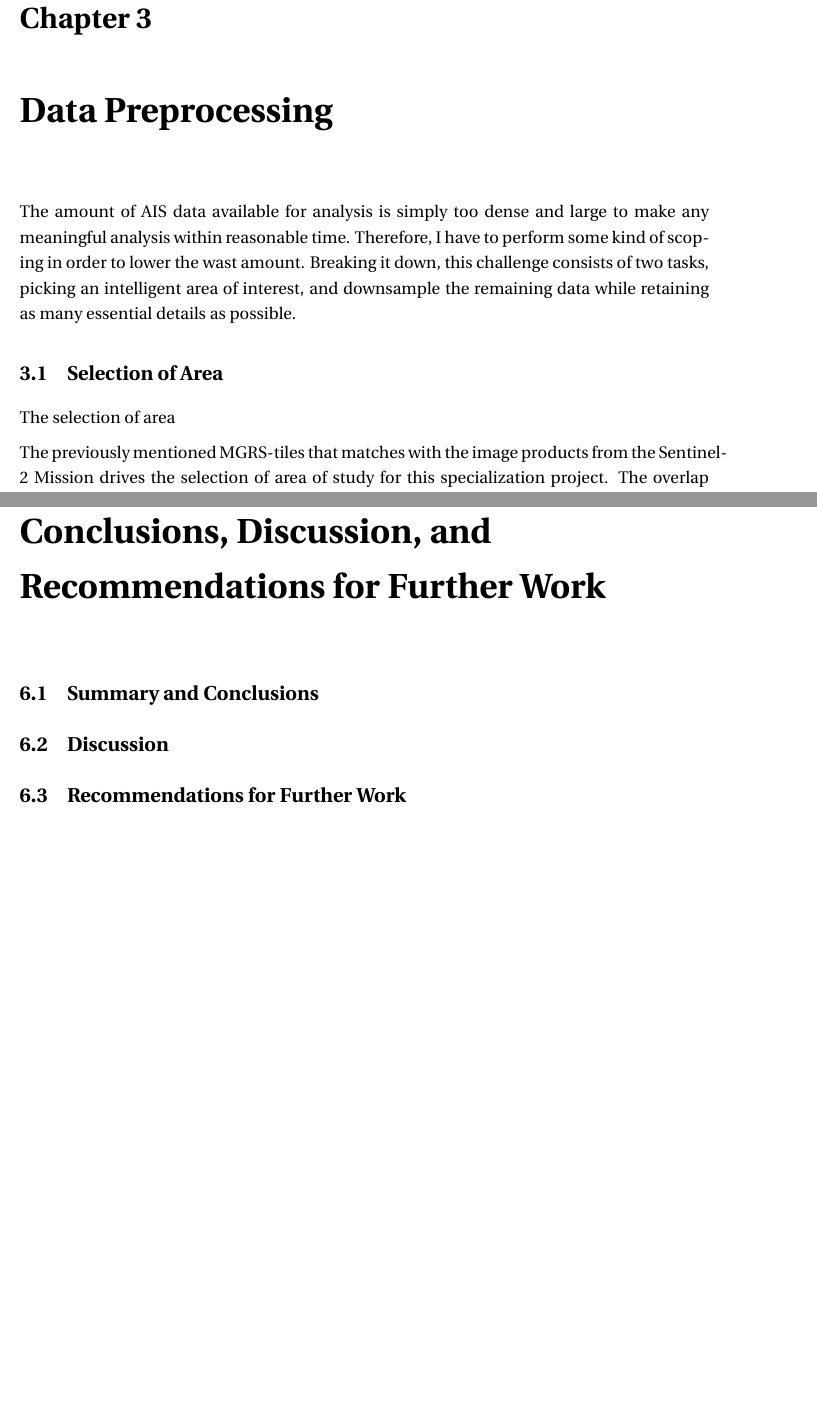
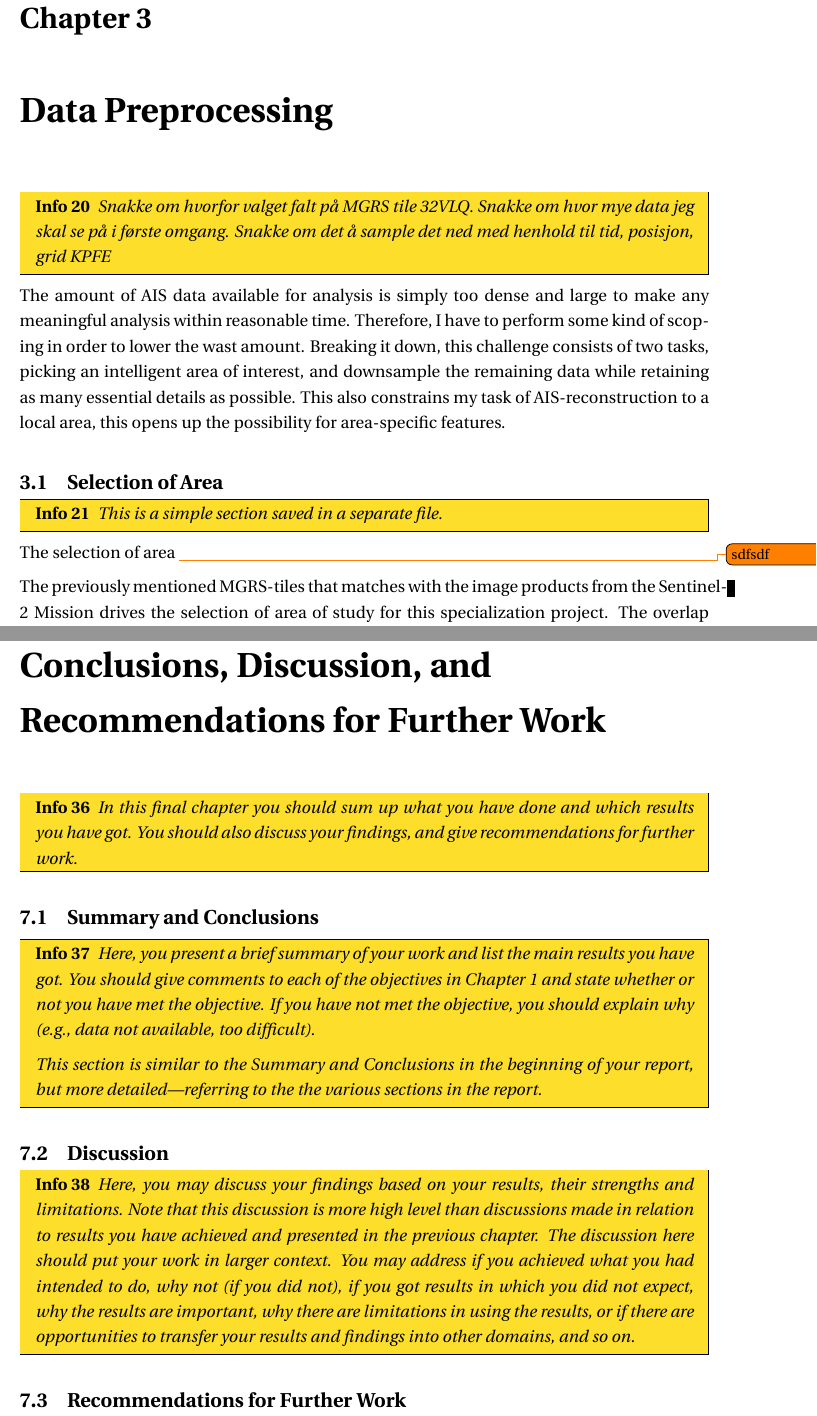
Before and after one commit to torsol/PiG-report, a LaTeX thesis (main.tex, which reads Chapters/DataPreproccessing/data_preprocessing.tex): two parts of pages 10 and 13 of 15 before the commit and two parts of pages 12 and 16 of 19 after it, joined at a grey line, cut so that both start at the same text, the shorter picture padded with empty space. Compiled offline with pdfLaTeX.

Commit message:
wrote some stuff

```diff
--- a/Chapters/DataPreproccessing/chapter_template.tex
+++ b/Chapters/DataPreproccessing/data_preprocessing.tex
@@ -5,7 +5,7 @@
 \end{info}
 %%-----------------------------------------
 
-The amount of AIS data available for analysis is simply too dense and large to make any meaningful analysis within reasonable time. Therefore, I have to perform some kind of scoping in order to lower the wast amount. Breaking it down, this challenge consists of two tasks, picking an intelligent area of interest, and downsample the remaining data while retaining as many essential details as possible.
+The amount of AIS data available for analysis is simply too dense and large to make any meaningful analysis within reasonable time. Therefore, I have to perform some kind of scoping in order to lower the wast amount. Breaking it down, this challenge consists of two tasks, picking an intelligent area of interest, and downsample the remaining data while retaining as many essential details as possible. This also constrains my task of AIS-reconstruction to a local area, this opens up the possibility for area-specific features.
 
 
 \section{Selection of Area}
@@ -14,7 +14,7 @@ The amount of AIS data available for analysis is simply too dense and large to m
 \end{info}
 %%-----------------------------------------
 The selection of area
-
+\todo[]{sdfsdf}
 
 The previously mentioned MGRS-tiles that matches with the image products from the Sentinel-2 Mission drives the selection of area of study for this specialization project. The overlap could power region-based predictions as the areas themselves remains stationary and consistent over each retake of images.
 
--- a/main.tex
+++ b/main.tex
@@ -1,4 +1,4 @@
-\documentclass[10pt,twoside,openany, final]{report}
+\documentclass[10pt,twoside,openany, draft]{report}
 \usepackage{style_and_pkg}
 % Option 'openright' forces chapters start on right hand side
 % 	when the report is printed as a book.
```
Also changed, not shown: main.tex (2 more changed lines).
